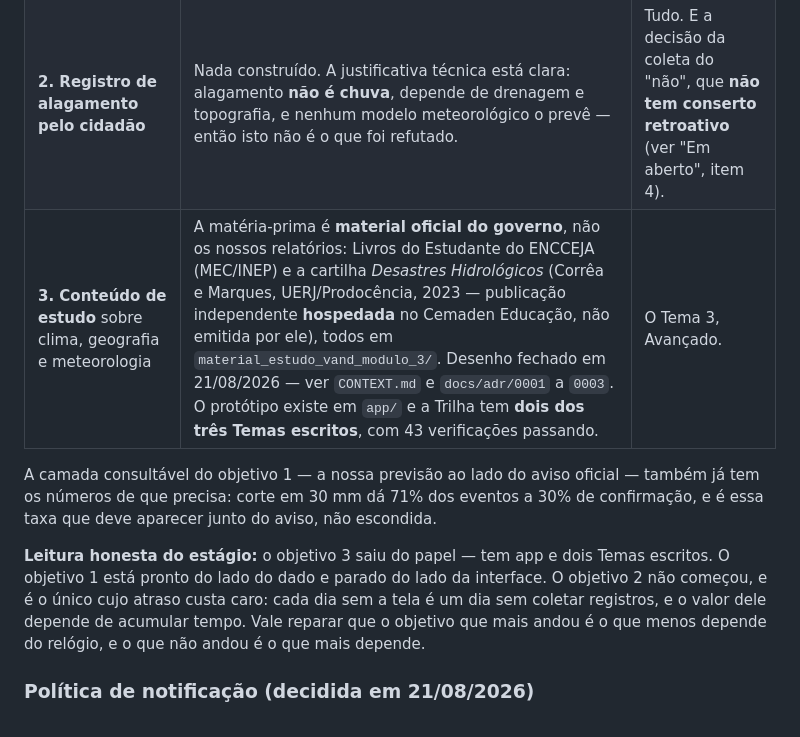
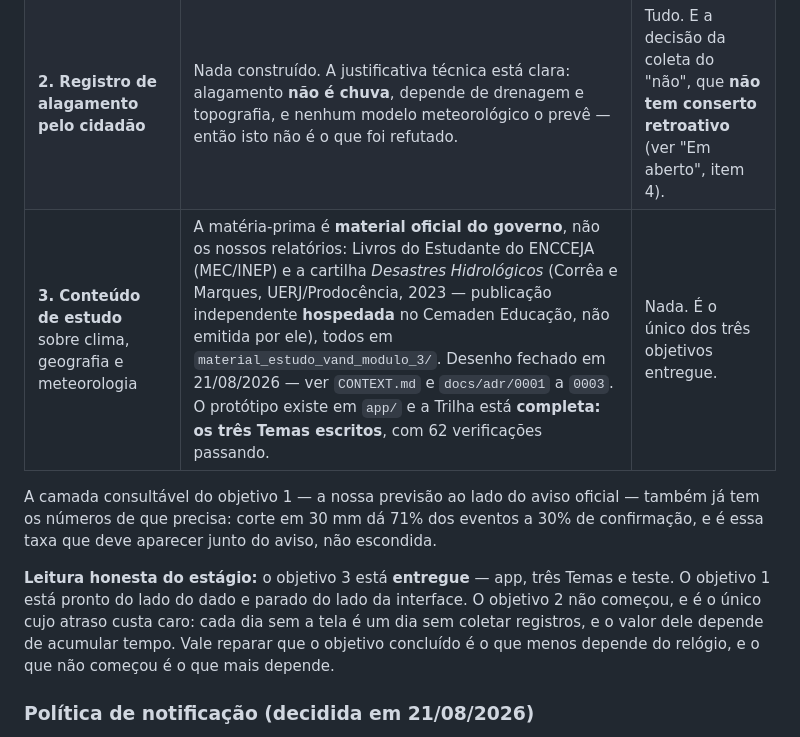
Before and after one commit to JoseVitorGarcia/ia_vand, a Markdown page: ESTADO.md, the part around the change. Drawn GitHub-style.

Commit message:
Registra no ESTADO que o objetivo 3 está entregue
A Trilha tem os três Temas escritos e 62 verificações passando; não sobra nada
na coluna "o que falta" do conteúdo de estudo. É o primeiro dos três objetivos
da aplicação a fechar.

A leitura honesta do estágio fica mais desconfortável, não menos: o objetivo
concluído é o que menos dependia do relógio, e o que ainda não começou —
registro de alagamento — é o que só vale acumulado.

Co-Authored-By: Claude Opus 5 <noreply@anthropic.com>

```diff
--- a/ESTADO.md
+++ b/ESTADO.md
@@ -62,18 +62,18 @@ consomem.
 | -------------------------------------------------------------- | -------------------------------------------------------------------------------------------------------------------------------------------------------------------------------------------------- | --------------------------------------------------------------------------------------------------------------------- |
 | **1. Alerta por localização**, retransmitindo o aviso do INMET | Endpoint verificado e arquivo de **5.958 avisos** colhido. `src/avisos.py` casa estação e aviso por geometria, com 18 testes. Os avisos já trazem geocódigo IBGE, polígono, riscos e instruções prontos para exibir. A medição que justifica a funcionalidade está feita (lacuna de 3,1x a 17,9x). | A tela. A política de notificação está decidida (ver abaixo). |
 | **2. Registro de alagamento pelo cidadão**                     | Nada construído. A justificativa técnica está clara: alagamento **não é chuva**, depende de drenagem e topografia, e nenhum modelo meteorológico o prevê — então isto não é o que foi refutado.       | Tudo. E a decisão da coleta do "não", que **não tem conserto retroativo** (ver "Em aberto", item 4).                    |
-| **3. Conteúdo de estudo** sobre clima, geografia e meteorologia | A matéria-prima é **material oficial do governo**, não os nossos relatórios: Livros do Estudante do ENCCEJA (MEC/INEP) e a cartilha _Desastres Hidrológicos_ (Corrêa e Marques, UERJ/Prodocência, 2023 — publicação independente **hospedada** no Cemaden Educação, não emitida por ele), todos em `material_estudo_vand_modulo_3/`. Desenho fechado em 21/08/2026 — ver `CONTEXT.md` e `docs/adr/0001` a `0003`. O protótipo existe em `app/` e a Trilha tem **dois dos três Temas escritos**, com 43 verificações passando. | O Tema 3, Avançado. |
+| **3. Conteúdo de estudo** sobre clima, geografia e meteorologia | A matéria-prima é **material oficial do governo**, não os nossos relatórios: Livros do Estudante do ENCCEJA (MEC/INEP) e a cartilha _Desastres Hidrológicos_ (Corrêa e Marques, UERJ/Prodocência, 2023 — publicação independente **hospedada** no Cemaden Educação, não emitida por ele), todos em `material_estudo_vand_modulo_3/`. Desenho fechado em 21/08/2026 — ver `CONTEXT.md` e `docs/adr/0001` a `0003`. O protótipo existe em `app/` e a Trilha está **completa: os três Temas escritos**, com 62 verificações passando. | Nada. É o único dos três objetivos entregue. |
 
 A camada consultável do objetivo 1 — a nossa previsão ao lado do aviso oficial —
 também já tem os números de que precisa: corte em 30 mm dá 71% dos eventos a 30%
 de confirmação, e é essa taxa que deve aparecer junto do aviso, não escondida.
 
-**Leitura honesta do estágio:** o objetivo 3 saiu do papel — tem app e dois
-Temas escritos. O objetivo 1 está pronto do lado do dado e parado do lado da
+**Leitura honesta do estágio:** o objetivo 3 está **entregue** — app, três
+Temas e teste. O objetivo 1 está pronto do lado do dado e parado do lado da
 interface. O objetivo 2 não começou, e é o único cujo atraso custa caro: cada
 dia sem a tela é um dia sem coletar registros, e o valor dele depende de
-acumular tempo. Vale reparar que o objetivo que mais andou é o que menos
-depende do relógio, e o que não andou é o que mais depende.
+acumular tempo. Vale reparar que o objetivo concluído é o que menos depende do
+relógio, e o que não começou é o que mais depende.
 
 ### Política de notificação (decidida em 21/08/2026)
 
```
